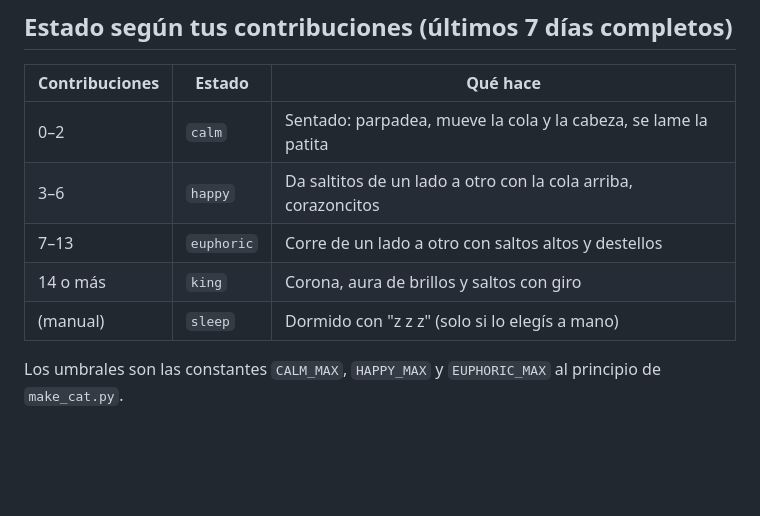
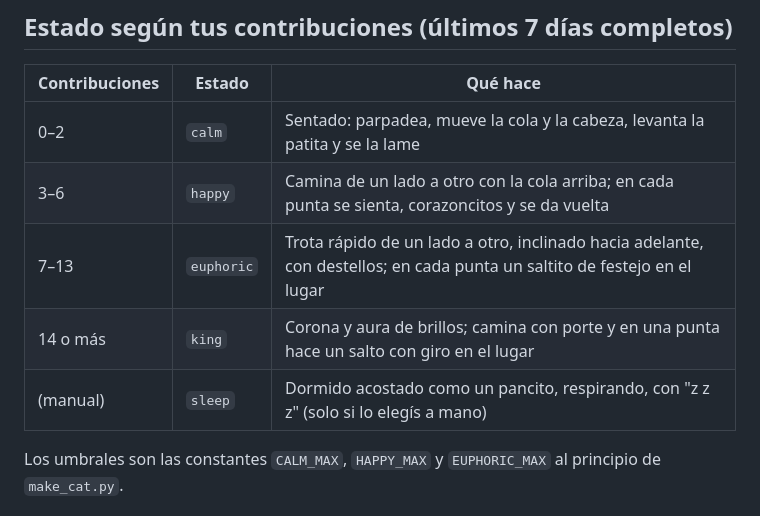
Before and after one commit to Marescaa/Marescaa, a Markdown page: cat/README.md, the part around the change. Drawn GitHub-style; blank space fills up the shorter version.

```diff
--- a/cat/README.md
+++ b/cat/README.md
@@ -26,11 +26,11 @@ Si la API falla, sale `orange`.
 
 | Contribuciones | Estado     | Qué hace |
 |----------------|------------|----------|
-| 0–2            | `calm`     | Sentado: parpadea, mueve la cola y la cabeza, se lame la patita |
-| 3–6            | `happy`    | Da saltitos de un lado a otro con la cola arriba, corazoncitos |
-| 7–13           | `euphoric` | Corre de un lado a otro con saltos altos y destellos |
-| 14 o más       | `king`     | Corona, aura de brillos y saltos con giro |
-| (manual)       | `sleep`    | Dormido con "z z z" (solo si lo elegís a mano) |
+| 0–2            | `calm`     | Sentado: parpadea, mueve la cola y la cabeza, levanta la patita y se la lame |
+| 3–6            | `happy`    | Camina de un lado a otro con la cola arriba; en cada punta se sienta, corazoncitos y se da vuelta |
+| 7–13           | `euphoric` | Trota rápido de un lado a otro, inclinado hacia adelante, con destellos; en cada punta un saltito de festejo en el lugar |
+| 14 o más       | `king`     | Corona y aura de brillos; camina con porte y en una punta hace un salto con giro en el lugar |
+| (manual)       | `sleep`    | Dormido acostado como un pancito, respirando, con "z z z" (solo si lo elegís a mano) |
 
 Los umbrales son las constantes `CALM_MAX`, `HAPPY_MAX` y `EUPHORIC_MAX` al principio de `make_cat.py`.
 
```
Also changed, not shown: cat/cat.gif, 1 other file.
